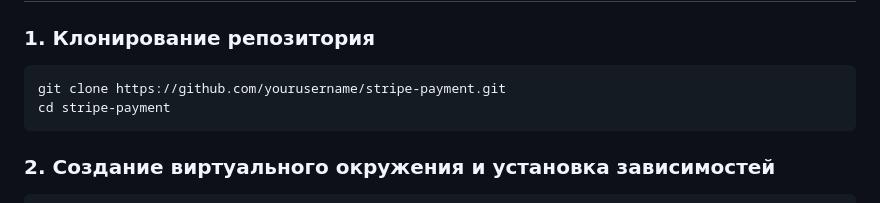
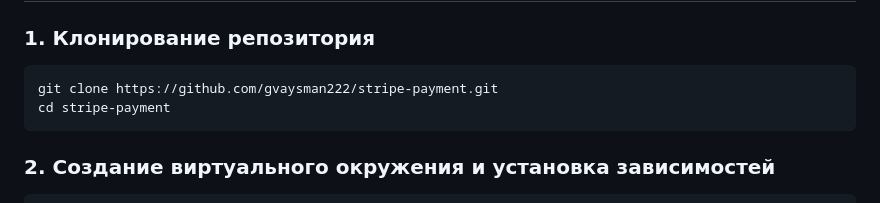
Before and after one commit to gvaysman222/stripe-payment, a Markdown page: README.md, the part around the change. Rendered like a GitHub page.

````diff
--- a/README.md
+++ b/README.md
@@ -14,7 +14,7 @@
 ### 1. Клонирование репозитория
 
 ```bash
-git clone https://github.com/yourusername/stripe-payment.git
+git clone https://github.com/gvaysman222/stripe-payment.git
 cd stripe-payment
 ```
 
````
